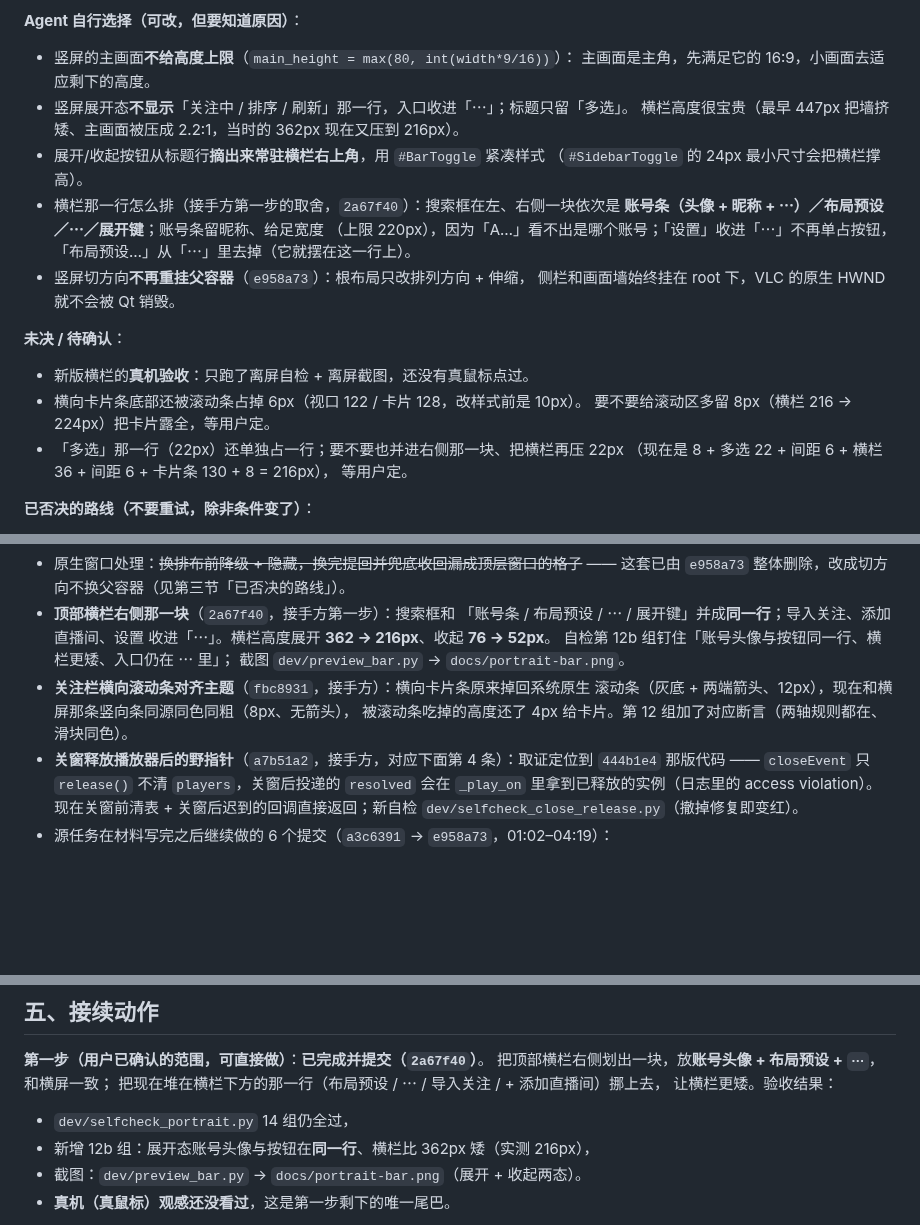
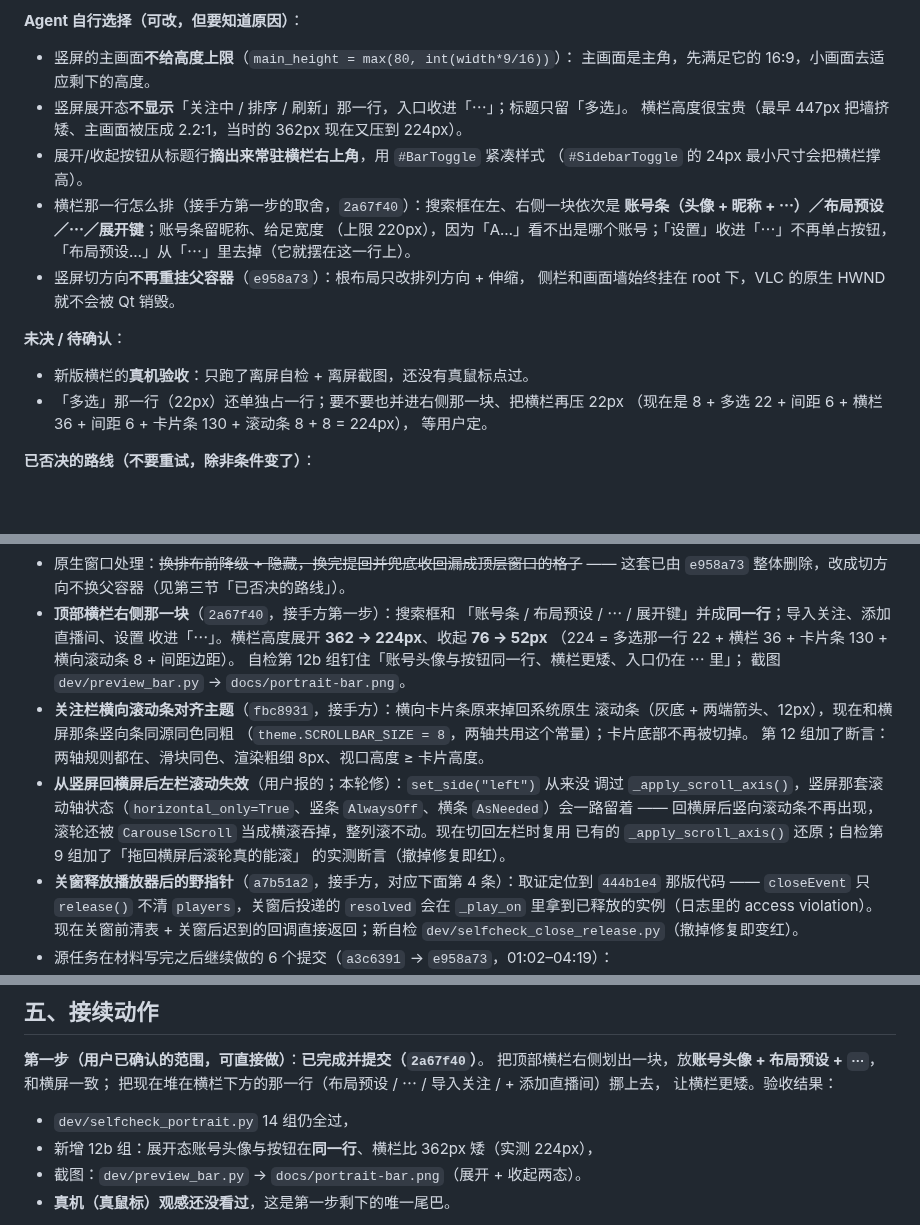
Before and after one commit to Lanpropro/DD_Monitor_CE, a Markdown page: HANDOFF-PORTRAIT.md, 3 parts joined by grey strips. Drawn GitHub-style; blank space fills up the shorter version.

Commit message:
docs: 交接材料记上回横屏滚动修复与横栏 224px
- 横栏高度 216 -> 224px（8px 是横向滚动条占的高度），给出手工拆解
- 新增两条已完成：fbc8931（横向条对齐竖向条，两轴共用 theme.SCROLLBAR_SIZE）
  、5a96083（回横屏左栏滚动失效的根因与修法、卡片不再被切）
- 未决删掉「卡片被切 6px 要不要加高」

```diff
--- a/HANDOFF-PORTRAIT.md
+++ b/HANDOFF-PORTRAIT.md
@@ -61,7 +61,7 @@
 - 竖屏的主画面**不给高度上限**（`main_height = max(80, int(width*9/16))`）：
   主画面是主角，先满足它的 16:9，小画面去适应剩下的高度。
 - 竖屏展开态**不显示**「关注中 / 排序 / 刷新」那一行，入口收进「⋯」；标题只留「多选」。
-  横栏高度很宝贵（最早 447px 把墙挤矮、主画面被压成 2.2:1，当时的 362px 现在又压到 216px）。
+  横栏高度很宝贵（最早 447px 把墙挤矮、主画面被压成 2.2:1，当时的 362px 现在又压到 224px）。
 - 展开/收起按钮从标题行**摘出来常驻横栏右上角**，用 `#BarToggle` 紧凑样式
   （`#SidebarToggle` 的 24px 最小尺寸会把横栏撑高）。
 - 横栏那一行怎么排（接手方第一步的取舍，`2a67f40`）：搜索框在左、右侧一块依次是
@@ -73,10 +73,8 @@
 
 **未决 / 待确认**：
 - 新版横栏的**真机验收**：只跑了离屏自检 + 离屏截图，还没有真鼠标点过。
-- 横向卡片条底部还被滚动条占掉 6px（视口 122 / 卡片 128，改样式前是 10px）。
-  要不要给滚动区多留 8px（横栏 216 → 224px）把卡片露全，等用户定。
 - 「多选」那一行（22px）还单独占一行；要不要也并进右侧那一块、把横栏再压 22px
-  （现在是 8 + 多选 22 + 间距 6 + 横栏 36 + 间距 6 + 卡片条 130 + 8 = 216px），
+  （现在是 8 + 多选 22 + 间距 6 + 横栏 36 + 间距 6 + 卡片条 130 + 滚动条 8 + 8 = 224px），
   等用户定。
 
 **已否决的路线（不要重试，除非条件变了）**：
@@ -106,12 +104,20 @@
   —— 这套已由 `e958a73` 整体删除，改成切方向不换父容器（见第三节「已否决的路线」）。
 - **顶部横栏右侧那一块**（`2a67f40`，接手方第一步）：搜索框和
   「账号条 / 布局预设 / ⋯ / 展开键」并成**同一行**；导入关注、添加直播间、设置
-  收进「⋯」。横栏高度展开 **362 → 216px**、收起 **76 → 52px**。
+  收进「⋯」。横栏高度展开 **362 → 224px**、收起 **76 → 52px**
+  （224 = 多选那一行 22 + 横栏 36 + 卡片条 130 + 横向滚动条 8 + 间距边距）。
   自检第 12b 组钉住「账号头像与按钮同一行、横栏更矮、入口仍在 ⋯ 里」；
   截图 `dev/preview_bar.py` → `docs/portrait-bar.png`。
 - **关注栏横向滚动条对齐主题**（`fbc8931`，接手方）：横向卡片条原来掉回系统原生
-  滚动条（灰底 + 两端箭头、12px），现在和横屏那条竖向条同源同色同粗（8px、无箭头），
-  被滚动条吃掉的高度还了 4px 给卡片。第 12 组加了对应断言（两轴规则都在、滑块同色）。
+  滚动条（灰底 + 两端箭头、12px），现在和横屏那条竖向条同源同色同粗
+  （`theme.SCROLLBAR_SIZE = 8`，两轴共用这个常量）；卡片底部不再被切掉。
+  第 12 组加了断言：两轴规则都在、滑块同色、渲染粗细 8px、视口高度 ≥ 卡片高度。
+- **从竖屏回横屏后左栏滚动失效**（用户报的；本轮修）：`set_side("left")` 从来没
+  调过 `_apply_scroll_axis()`，竖屏那套滚动轴状态（`horizontal_only=True`、竖条
+  `AlwaysOff`、横条 `AsNeeded`）会一路留着 —— 回横屏后竖向滚动条不再出现，
+  滚轮还被 `CarouselScroll` 当成横滚吞掉，整列滚不动。现在切回左栏时复用
+  已有的 `_apply_scroll_axis()` 还原；自检第 9 组加了「拖回横屏后滚轮真的能滚」
+  的实测断言（撤掉修复即红）。
 - **关窗释放播放器后的野指针**（`a7b51a2`，接手方，对应下面第 4 条）：取证定位到
   `444b1e4` 那版代码 —— `closeEvent` 只 `release()` 不清 `players`，关窗后投递的
   `resolved` 会在 `_play_on` 里拿到已释放的实例（日志里的 access violation）。
@@ -167,7 +173,7 @@
 把现在堆在横栏下方的那一行（布局预设 / ⋯ / 导入关注 / + 添加直播间）挪上去，
 让横栏更矮。验收结果：
 - `dev/selfcheck_portrait.py` 14 组仍全过，
-- 新增 12b 组：展开态账号头像与按钮在**同一行**、横栏比 362px 矮（实测 216px），
+- 新增 12b 组：展开态账号头像与按钮在**同一行**、横栏比 362px 矮（实测 224px），
 - 截图：`dev/preview_bar.py` → `docs/portrait-bar.png`（展开 + 收起两态）。
 - **真机（真鼠标）观感还没看过**，这是第一步剩下的唯一尾巴。
 
```
